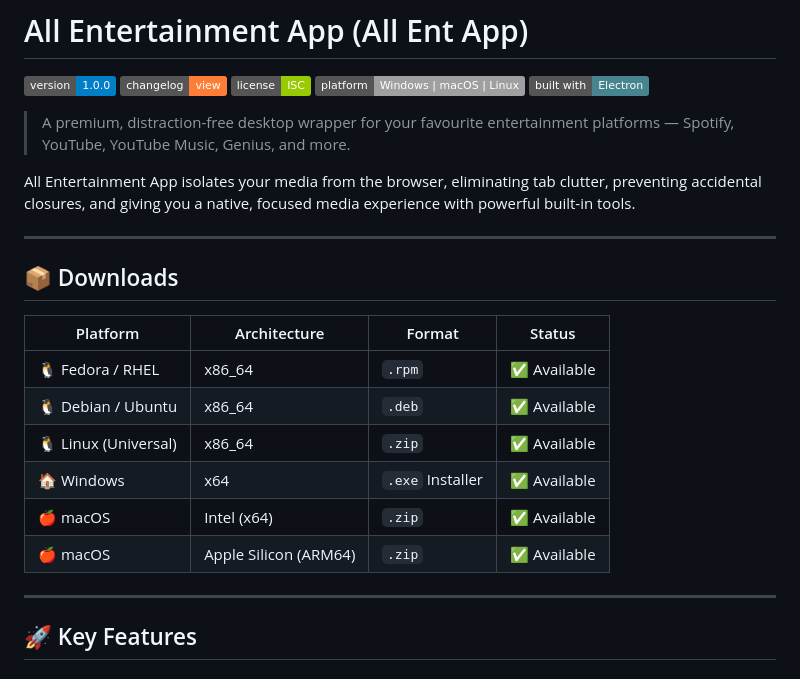
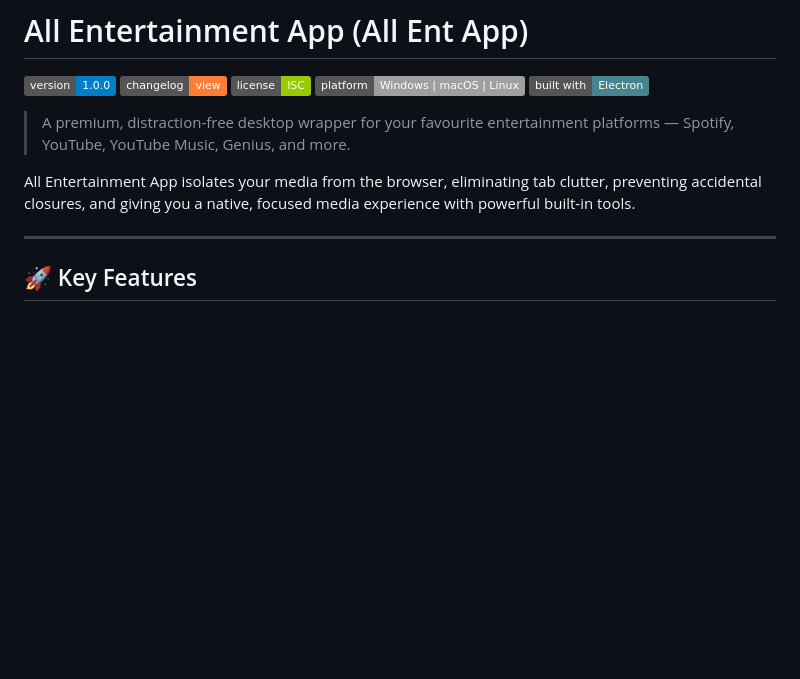
Before and after one commit to alinsamba/All-Ent-App, a Markdown page: README.md, the part around the change. Drawn GitHub-style; badges without logos; blank space fills up the shorter version.

```diff
--- a/README.md
+++ b/README.md
@@ -9,19 +9,6 @@
 > A premium, distraction-free desktop wrapper for your favourite entertainment platforms — Spotify, YouTube, YouTube Music, Genius, and more.
 
 All Entertainment App isolates your media from the browser, eliminating tab clutter, preventing accidental closures, and giving you a native, focused media experience with powerful built-in tools.
-
----
-
-## 📦 Downloads
-
-| Platform | Architecture | Format | Status |
-|---|---|---|---|
-| 🐧 Fedora / RHEL | x86_64 | `.rpm` | ✅ Available |
-| 🐧 Debian / Ubuntu | x86_64 | `.deb` | ✅ Available |
-| 🐧 Linux (Universal) | x86_64 | `.zip` | ✅ Available |
-| 🏠 Windows | x64 | `.exe` Installer | ✅ Available |
-| 🍎 macOS | Intel (x64) | `.zip` | ✅ Available |
-| 🍎 macOS | Apple Silicon (ARM64) | `.zip` | ✅ Available |
 
 ---
 
```
